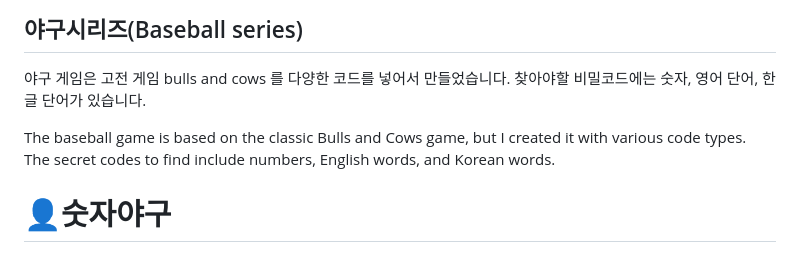
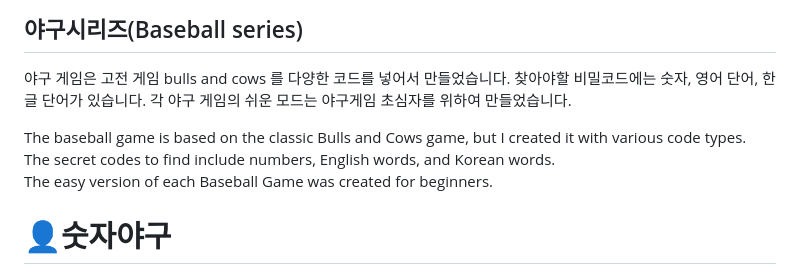
Before and after one commit to soosoohan/soosoohan.github.io, a Markdown page: README.md, the part around the change. Rendered like a GitHub page.

```diff
--- a/README.md
+++ b/README.md
@@ -347,8 +347,10 @@ Expert: Very strong and rarely makes mistakes.
 
 야구 게임은  고전 게임 bulls and cows 를  다양한 코드를 넣어서 만들었습니다.
 찾아야할 비밀코드에는 숫자, 영어 단어, 한글 단어가 있습니다.
+각 야구 게임의 쉬운 모드는  야구게임 초심자를 위하여 만들었습니다.
 
 The baseball game is based on the classic Bulls and Cows game, but I created it with various code types. The secret codes to find include numbers, English words, and Korean words.
+The easy version of each Baseball Game was created for beginners.
 
 # 👤숫자야구
 
```
